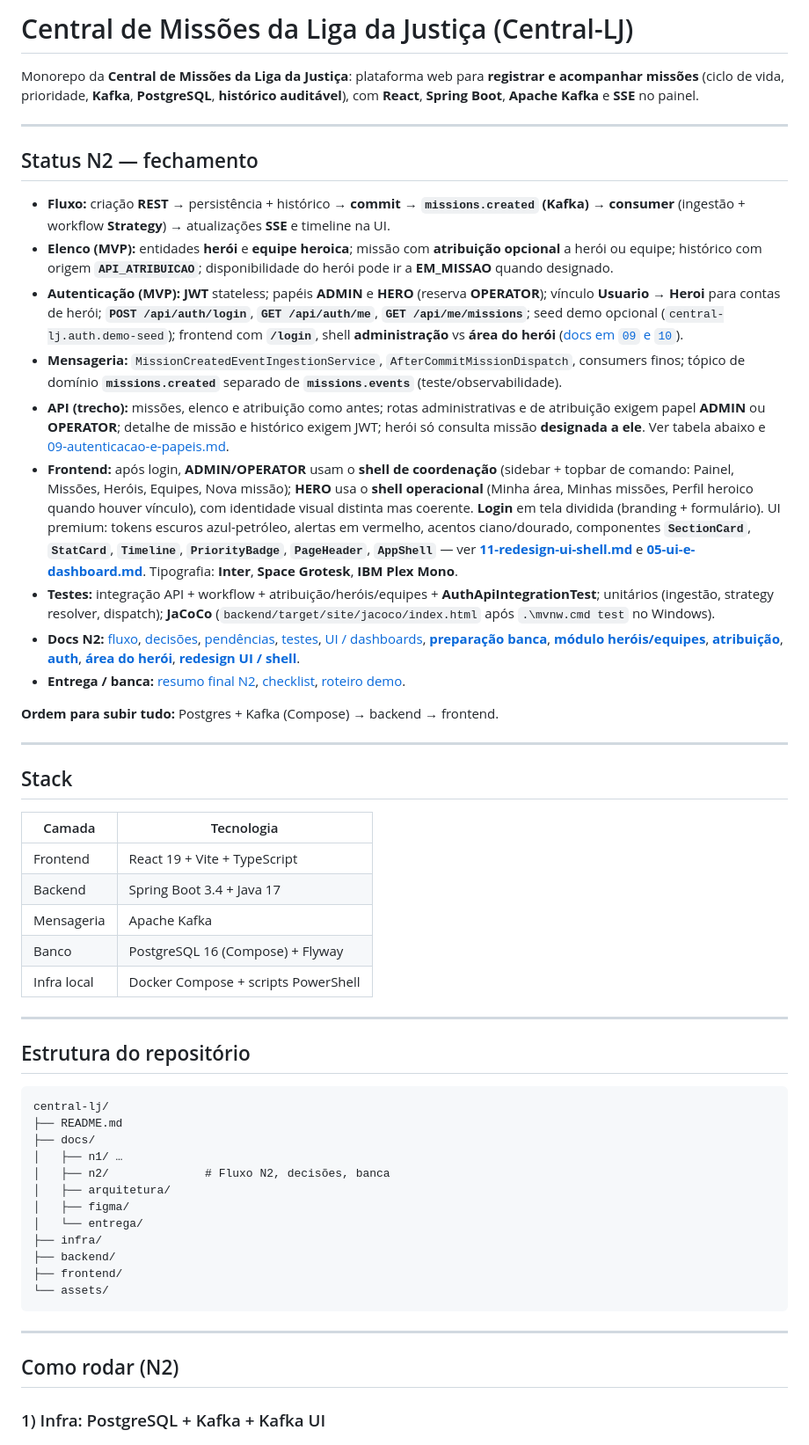
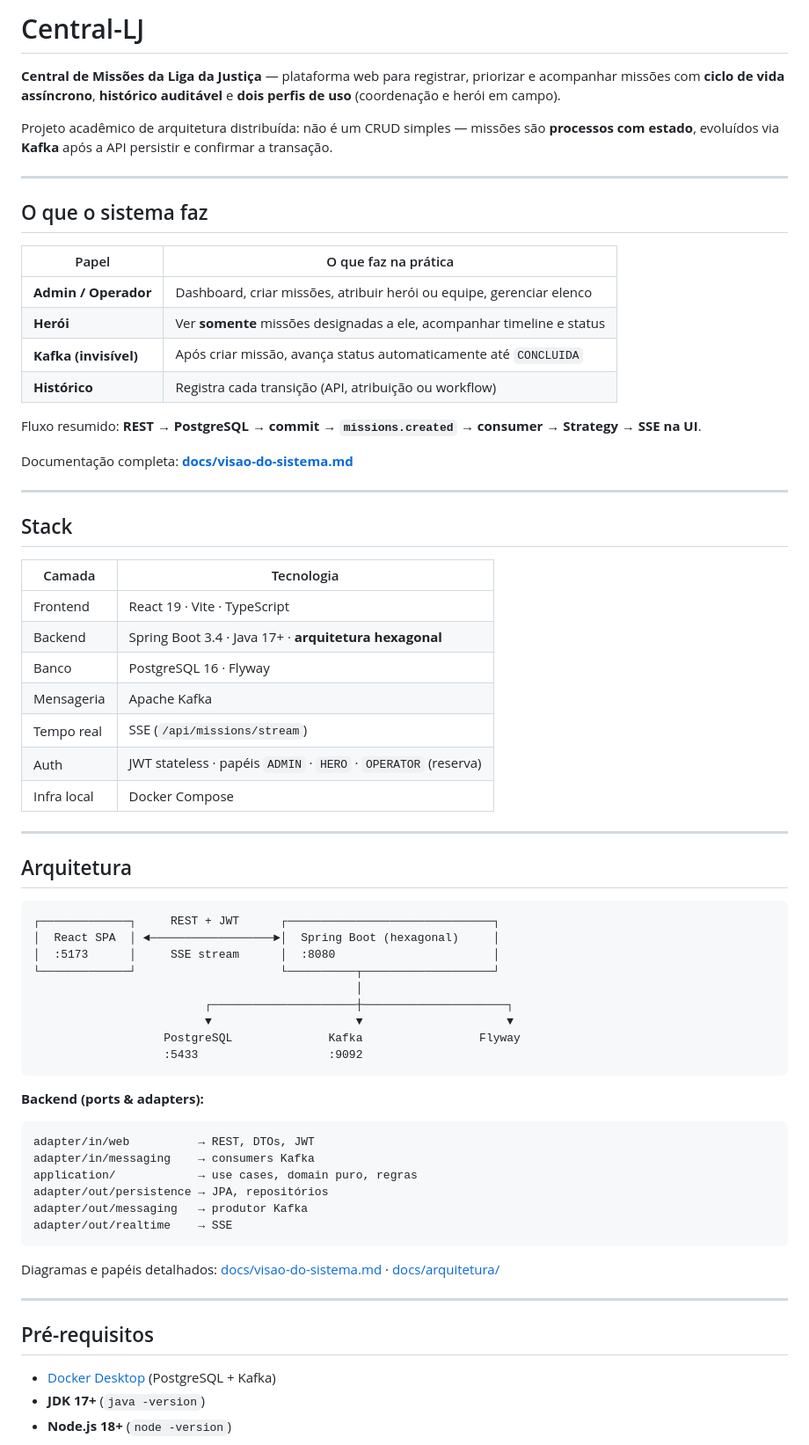
Before and after one commit to karolAlbuquerque/central-lj, a Markdown page: README.md, the part around one of its changes. Shown at 88% size. Drawn GitHub-style.

````diff
--- a/README.md
+++ b/README.md
@@ -1,22 +1,23 @@
-# Central de Missões da Liga da Justiça (Central-LJ)
+# Central-LJ
 
-Monorepo da **Central de Missões da Liga da Justiça**: plataforma web para **registrar e acompanhar missões** (ciclo de vida, prioridade, **Kafka**, **PostgreSQL**, **histórico auditável**), com **React**, **Spring Boot**, **Apache Kafka** e **SSE** no painel.
+**Central de Missões da Liga da Justiça** — plataforma web para registrar, priorizar e acompanhar missões com **ciclo de vida assíncrono**, **histórico auditável** e **dois perfis de uso** (coordenação e herói em campo).
+
+Projeto acadêmico de arquitetura distribuída: não é um CRUD simples — missões são **processos com estado**, evoluídos via **Kafka** após a API persistir e confirmar a transação.
 
 ---
 
-## Status N2 — fechamento
+## O que o sistema faz
 
-- **Fluxo:** criação **REST** → persistência + histórico → **commit** → **`missions.created` (Kafka)** → **consumer** (ingestão + workflow **Strategy**) → atualizações **SSE** e timeline na UI.
-- **Elenco (MVP):** entidades **herói** e **equipe heroica**; missão com **atribuição opcional** a herói ou equipe; histórico com origem **`API_ATRIBUICAO`**; disponibilidade do herói pode ir a **EM_MISSAO** quando designado.
-- **Autenticação (MVP):** **JWT** stateless; papéis **ADMIN** e **HERO** (reserva **OPERATOR**); vínculo **Usuario → Heroi** para contas de herói; **`POST /api/auth/login`**, **`GET /api/auth/me`**, **`GET /api/me/missions`**; seed demo opcional (`central-lj.auth.demo-seed`); frontend com **`/login`**, shell **administração** vs **área do herói** ([docs em `09` e `10`](docs/n2/09-autenticacao-e-papeis.md)).
-- **Mensageria:** `MissionCreatedEventIngestionService`, `AfterCommitMissionDispatch`, consumers finos; tópico de domínio **`missions.created`** separado de **`missions.events`** (teste/observabilidade).
-- **API (trecho):** missões, elenco e atribuição como antes; rotas administrativas e de atribuição exigem papel **ADMIN** ou **OPERATOR**; detalhe de missão e histórico exigem JWT; herói só consulta missão **designada a ele**. Ver tabela abaixo e [09-autenticacao-e-papeis.md](docs/n2/09-autenticacao-e-papeis.md).
-- **Frontend:** após login, **ADMIN/OPERATOR** usam o **shell de coordenação** (sidebar + topbar de comando: Painel, Missões, Heróis, Equipes, Nova missão); **HERO** usa o **shell operacional** (Minha área, Minhas missões, Perfil heroico quando houver vínculo), com identidade visual distinta mas coerente. **Login** em tela dividida (branding + formulário). UI premium: tokens escuros azul-petróleo, alertas em vermelho, acentos ciano/dourado, componentes **`SectionCard`**, **`StatCard`**, **`Timeline`**, **`PriorityBadge`**, **`PageHeader`**, **`AppShell`** — ver [**11-redesign-ui-shell.md**](docs/n2/11-redesign-ui-shell.md) e [**05-ui-e-dashboard.md**](docs/n2/05-ui-e-dashboard.md). Tipografia: **Inter**, **Space Grotesk**, **IBM Plex Mono**.
-- **Testes:** integração API + workflow + atribuição/heróis/equipes + **AuthApiIntegrationTest**; unitários (ingestão, strategy resolver, dispatch); **JaCoCo** (`backend/target/site/jacoco/index.html` após `.\mvnw.cmd test` no Windows).
-- **Docs N2:** [fluxo](docs/n2/01-fluxo-funcional.md), [decisões](docs/n2/02-decisoes-tecnicas.md), [pendências](docs/n2/03-pendencias.md), [testes](docs/n2/04-testes.md), [UI / dashboards](docs/n2/05-ui-e-dashboard.md), [**preparação banca**](docs/n2/06-preparacao-banca.md), [**módulo heróis/equipes**](docs/n2/07-modulo-herois-equipes.md), [**atribuição**](docs/n2/08-atribuicao-de-missoes.md), [**auth**](docs/n2/09-autenticacao-e-papeis.md), [**área do herói**](docs/n2/10-area-do-heroi.md), [**redesign UI / shell**](docs/n2/11-redesign-ui-shell.md).
-- **Entrega / banca:** [resumo final N2](docs/entrega/resumo-final-n2.md), [checklist](docs/entrega/checklist-banca-final.md), [roteiro demo](docs/entrega/roteiro-demo-final.md).
+| Papel | O que faz na prática |
+|-------|----------------------|
+| **Admin / Operador** | Dashboard, criar missões, atribuir herói ou equipe, gerenciar elenco |
+| **Herói** | Ver **somente** missões designadas a ele, acompanhar timeline e status |
+| **Kafka (invisível)** | Após criar missão, avança status automaticamente até `CONCLUIDA` |
+| **Histórico** | Registra cada transição (API, atribuição ou workflow) |
 
-**Ordem para subir tudo:** Postgres + Kafka (Compose) → backend → frontend.
+Fluxo resumido: **REST → PostgreSQL → commit → `missions.created` → consumer → Strategy → SSE na UI**.
+
+Documentação completa: [**docs/visao-do-sistema.md**](docs/visao-do-sistema.md)
 
 ---
 
@@ -24,34 +25,48 @@ Monorepo da **Central de Missões da Liga da Justiça**: plataforma web para **r
 
 | Camada | Tecnologia |
 |--------|------------|
-| Frontend | React 19 + Vite + TypeScript |
-| Backend | Spring Boot 3.4 + Java 17 |
+| Frontend | React 19 · Vite · TypeScript |
+| Backend | Spring Boot 3.4 · Java 17+ · **arquitetura hexagonal** |
+| Banco | PostgreSQL 16 · Flyway |
 | Mensageria | Apache Kafka |
-| Banco | PostgreSQL 16 (Compose) + Flyway |
-| Infra local | Docker Compose + scripts PowerShell |
+| Tempo real | SSE (`/api/missions/stream`) |
+| Auth | JWT stateless · papéis `ADMIN` · `HERO` · `OPERATOR` (reserva) |
+| Infra local | Docker Compose |
 
 ---
 
-## Estrutura do repositório
+## Arquitetura
 
+```text
+┌─────────────┐     REST + JWT      ┌──────────────────────────────┐
+│  React SPA  │ ◄──────────────────►│  Spring Boot (hexagonal)     │
+│  :5173      │     SSE stream      │  :8080                       │
+└─────────────┘                     └──────────┬───────────────────┘
+                                               │
+                         ┌─────────────────────┼─────────────────────┐
+                         ▼                     ▼                     ▼
+                   PostgreSQL              Kafka                 Flyway
+                   :5433                   :9092
 ```
-central-lj/
-├── README.md
-├── docs/
-│   ├── n1/ …
-│   ├── n2/              # Fluxo N2, decisões, banca
-│   ├── arquitetura/
-│   ├── figma/
-│   └── entrega/
-├── infra/
-├── backend/
-├── frontend/
-└── assets/
+
+**Backend (ports & adapters):**
+
+```text
+adapter/in/web          → REST, DTOs, JWT
+adapter/in/messaging    → consumers Kafka
+application/            → use cases, domain puro, regras
+adapter/out/persistence → JPA, repositórios
+adapter/out/messaging   → produtor Kafka
+adapter/out/realtime    → SSE
 ```
+
+Diagramas e papéis detalhados: [docs/visao-do-sistema.md](docs/visao-do-sistema.md) · [docs/arquitetura/](docs/arquitetura/)
 
 ---
 
-## Como rodar (N2)
+## Pré-requisitos
 
-### 1) Infra: PostgreSQL + Kafka + Kafka UI
+- [Docker Desktop](https://www.docker.com/products/docker-desktop/) (PostgreSQL + Kafka)
+- **JDK 17+** (`java -version`)
+- **Node.js 18+** (`node -version`)
 
````
Also changed, not shown: other parts of README.md (+115 -66 lines).
